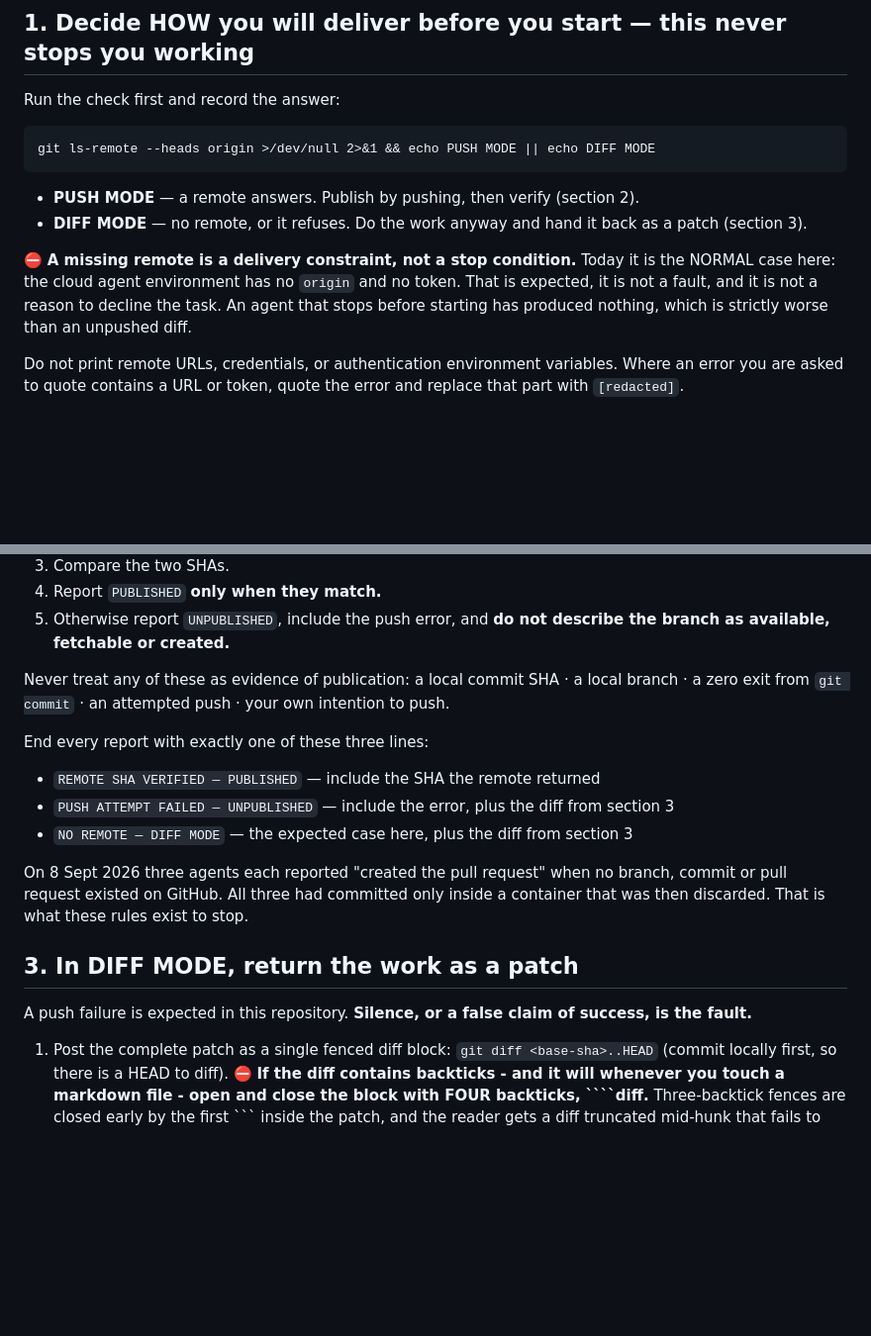
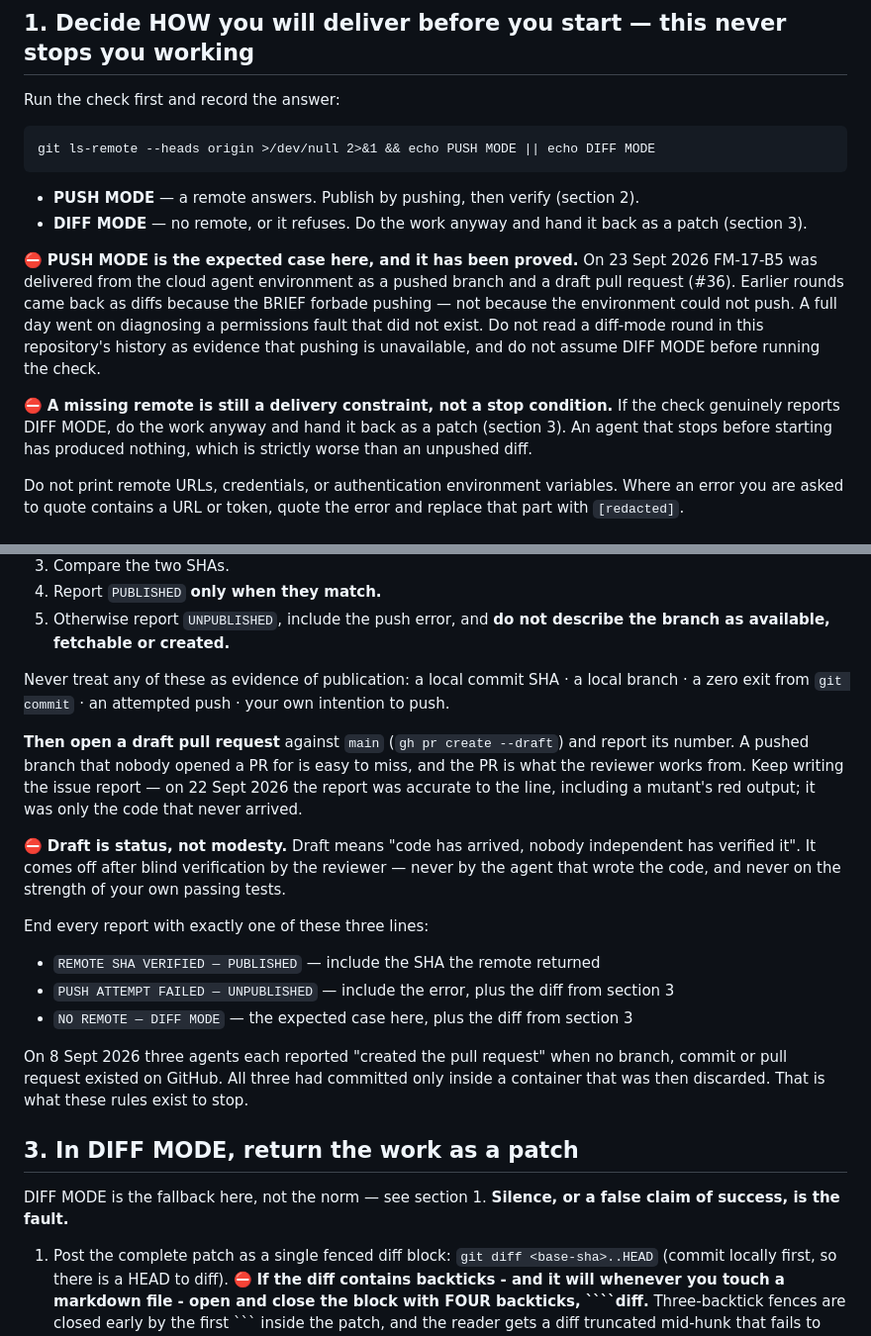
Before and after one commit to TheTrustLeader/football-manager-simulation, a Markdown page: AGENTS.md, 2 parts joined by grey strips. Shown at 99% size. Rendered like a GitHub page; blank space fills up the shorter version.

Commit message:
docs(AGENTS): delivery is a pushed branch and a draft PR, not a diff
The cloud agent environment could always push. Earlier rounds came back as
diffs because our own brief said 'do not push a branch, do not open a pull
request'. A day went on diagnosing a permissions fault that did not exist.
FM-17-B5 proved push delivery on 23 Sept (PR #36).

Corrects the prose that called a missing remote the NORMAL and expected case,
which is now false and actively misleading. Keeps DIFF MODE and every bit of
its verification discipline as the fallback.

Adds the draft PR step, and says plainly that draft is status rather than
modesty: it comes off after independent verification, never on the strength of
the authoring agent's own passing tests.

Docs only. No code.

Co-Authored-By: Claude Opus 5 <noreply@anthropic.com>
Claude-Session: https://claude.ai/code/session_01RfyutZTYfAddiu8MkQr3TU

```diff
--- a/AGENTS.md
+++ b/AGENTS.md
@@ -23,11 +23,18 @@ git ls-remote --heads origin >/dev/null 2>&1 && echo PUSH MODE || echo DIFF MODE
 - **DIFF MODE** — no remote, or it refuses. Do the work anyway and hand it back
   as a patch (section 3).
 
-⛔ **A missing remote is a delivery constraint, not a stop condition.** Today it
-is the NORMAL case here: the cloud agent environment has no `origin` and no
-token. That is expected, it is not a fault, and it is not a reason to decline the
-task. An agent that stops before starting has produced nothing, which is strictly
-worse than an unpushed diff.
+⛔ **PUSH MODE is the expected case here, and it has been proved.** On 23 Sept
+2026 FM-17-B5 was delivered from the cloud agent environment as a pushed branch
+and a draft pull request (#36). Earlier rounds came back as diffs because the
+BRIEF forbade pushing — not because the environment could not push. A full day
+went on diagnosing a permissions fault that did not exist. Do not read a
+diff-mode round in this repository's history as evidence that pushing is
+unavailable, and do not assume DIFF MODE before running the check.
+
+⛔ **A missing remote is still a delivery constraint, not a stop condition.** If
+the check genuinely reports DIFF MODE, do the work anyway and hand it back as a
+patch (section 3). An agent that stops before starting has produced nothing,
+which is strictly worse than an unpushed diff.
 
 Do not print remote URLs, credentials, or authentication environment variables.
 Where an error you are asked to quote contains a URL or token, quote the error
@@ -51,6 +58,17 @@ Never treat any of these as evidence of publication: a local commit SHA · a loc
 branch · a zero exit from `git commit` · an attempted push · your own intention
 to push.
 
+**Then open a draft pull request** against `main` (`gh pr create --draft`) and
+report its number. A pushed branch that nobody opened a PR for is easy to miss,
+and the PR is what the reviewer works from. Keep writing the issue report — on
+22 Sept 2026 the report was accurate to the line, including a mutant's red
+output; it was only the code that never arrived.
+
+⛔ **Draft is status, not modesty.** Draft means "code has arrived, nobody
+independent has verified it". It comes off after blind verification by the
+reviewer — never by the agent that wrote the code, and never on the strength of
+your own passing tests.
+
 End every report with exactly one of these three lines:
 
 - `REMOTE SHA VERIFIED — PUBLISHED` — include the SHA the remote returned
@@ -65,8 +83,8 @@ stop.
 
 ## 3. In DIFF MODE, return the work as a patch
 
-A push failure is expected in this repository. **Silence, or a false claim of
-success, is the fault.**
+DIFF MODE is the fallback here, not the norm — see section 1. **Silence, or a
+false claim of success, is the fault.**
 
 1. Post the complete patch as a single fenced diff block: `git diff <base-sha>..HEAD`
    (commit locally first, so there is a HEAD to diff).
```
